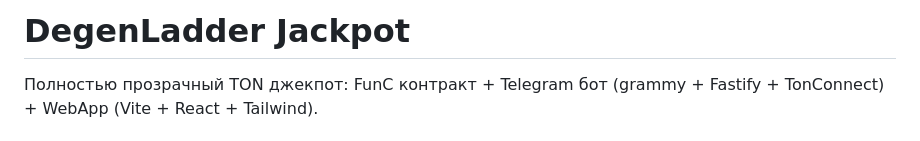
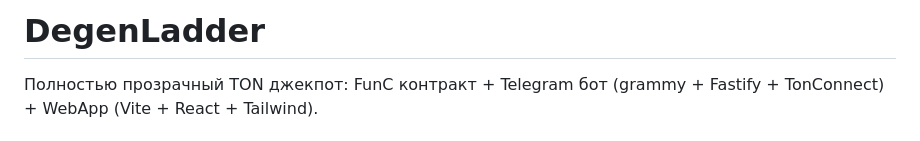
Before and after one commit to jass1dev/degen-pool-miniapp, a Markdown page: README.md, the part around the change. Rendered like a GitHub page.

```diff
--- a/README.md
+++ b/README.md
@@ -1,4 +1,4 @@
-# DegenLadder Jackpot
+# DegenLadder
 
 Полностью прозрачный TON джекпот: FunC контракт + Telegram бот (grammy + Fastify + TonConnect) + WebApp (Vite + React + Tailwind).
 
```
